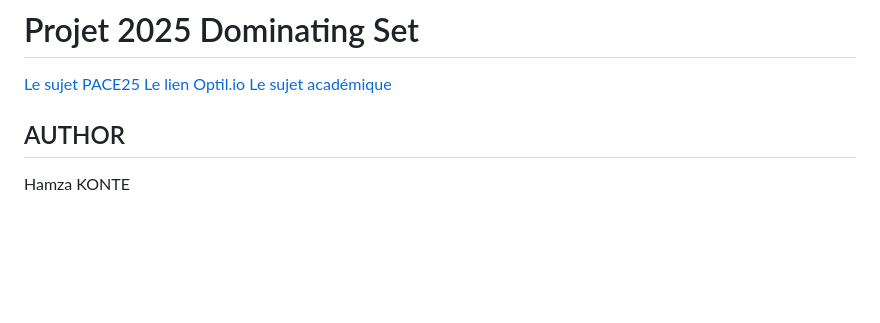
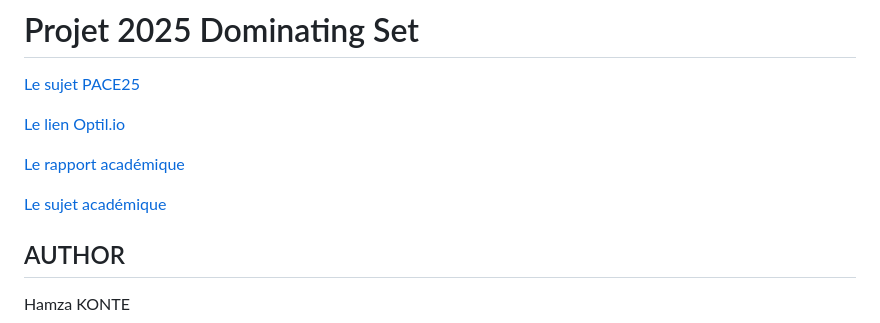
Before and after one commit to Nyrok/PACE-2025, a Markdown page: README.md, the part around the change. Rendered like a GitHub page; blank space fills up the shorter version.

Commit message:
Add more links to README.md

```diff
--- a/README.md
+++ b/README.md
@@ -1,7 +1,11 @@
 # Projet 2025 Dominating Set
 
 [Le sujet PACE25](https://pacechallenge.org/2025/)
+
 [Le lien Optil.io](https://optil.io/optilion/problem/3222#tab-4)
+
+[Le rapport académique](/doc.pdf)
+
 [Le sujet académique](https://www.lamsade.dauphine.fr/~sikora/ens/graphes/projet2025/sujet2526.html)
 
 ## AUTHOR
```
